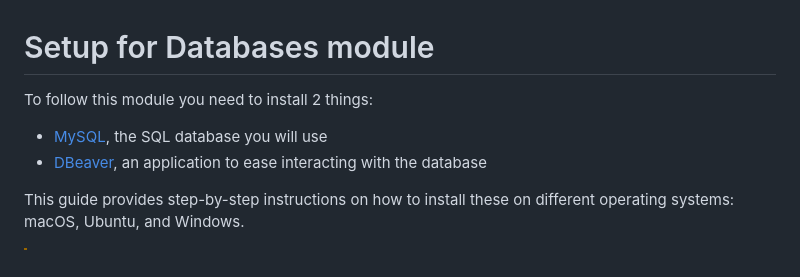
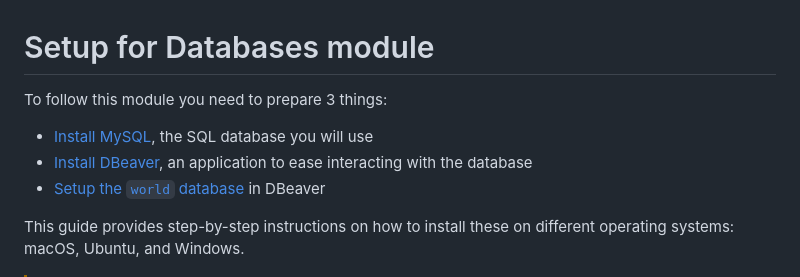
Before and after one commit to HackYourFutureBelgium/sql-database, a Markdown page: setup/README.md, the part around the change. GitHub-like rendering.

Commit message:
Update setup instructions in README.md
Prepare 3 necessary things for the module:
- Install MySQL
- Install DBeaver
- Set up the `world` database in DBeaver

```diff
--- a/setup/README.md
+++ b/setup/README.md
@@ -1,8 +1,9 @@
 # Setup for Databases module
 
-To follow this module you need to install 2 things:
-- [MySQL](#installing-my-sql), the SQL database you will use
-- [DBeaver](#installing-dbeaver), an application to ease interacting with the database
+To follow this module you need to prepare 3 things:
+- [Install MySQL](#installing-my-sql), the SQL database you will use
+- [Install DBeaver](#installing-dbeaver), an application to ease interacting with the database
+- [Setup the `world` database](#setting-up-the-world-database) in DBeaver
 
 This guide provides step-by-step instructions on how to install these on different operating systems: macOS, Ubuntu, and Windows.
 
```
